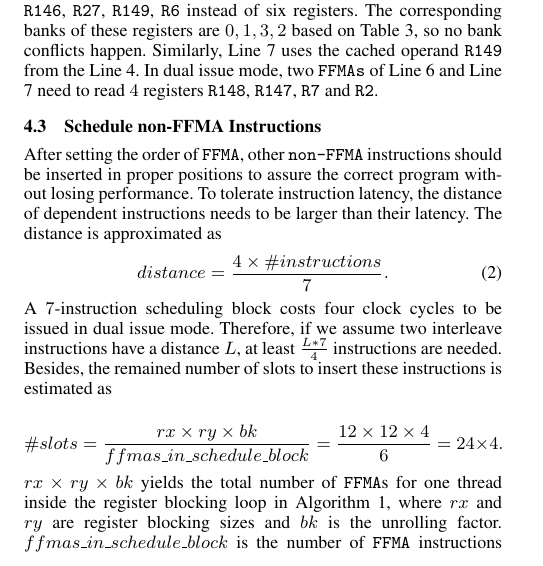
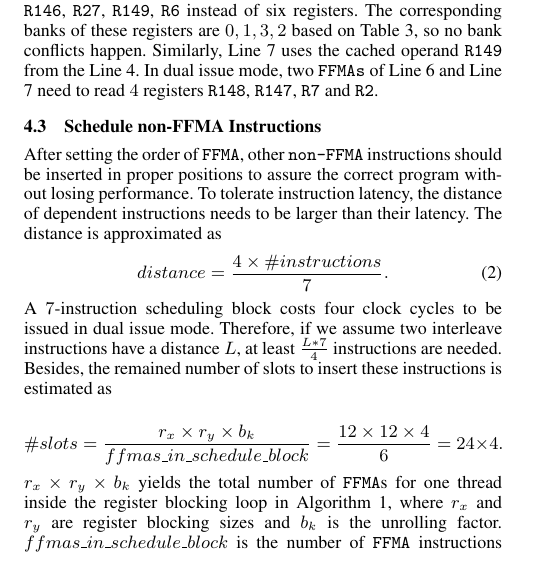
Before and after one commit to fruitfly1026/SGEMM, a LaTeX paper (sgemm.tex, which reads text/nonffma.tex): part of one column of page 7 of 13, cut so that both start at the same text. Compiled offline with pdfLaTeX; a missing font is replaced by an installed copy or a similar font.

Commit message:
fix notation

```diff
--- a/text/nonffma.tex
+++ b/text/nonffma.tex
@@ -13,9 +13,9 @@ Besides, the remained number of slots
 to insert these instructions is estimated as
 
 \begin{displaymath}
-\#slots = \frac{rx\times ry\times bk}{ffmas\_in\_schedule\_block}=\frac{12\times 12\times 4}{6}=24\times 4.
+\#slots = \frac{r_x\times r_y\times b_k}{ffmas\_in\_schedule\_block}=\frac{12\times 12\times 4}{6}=24\times 4.
 \end{displaymath}
-$rx\times ry\times bk$ yields the total number of {\tt FFMA}s for one thread inside the register blocking loop in Algorithm~\ref{gemm}, where $rx$ and $ry$ are register blocking sizes and $bk$ is the unrolling factor.
+$r_x\times r_y\times b_k$ yields the total number of {\tt FFMA}s for one thread inside the register blocking loop in Algorithm~\ref{gemm}, where $r_x$ and $r_y$ are register blocking sizes and $b_k$ is the unrolling factor.
 $ffmas\_in\_schedule\_block$ is the number of {\tt FFMA} instructions inside one scheduling block, which is six by our
 $1$-$2$-$2$-$1$ dual issue pattern in section~\ref{sec:benchmark}.
 According to these principles, we first arrange {\tt LDS}, {\tt STS}, {\tt LDG} because of their long latencies. The
```
